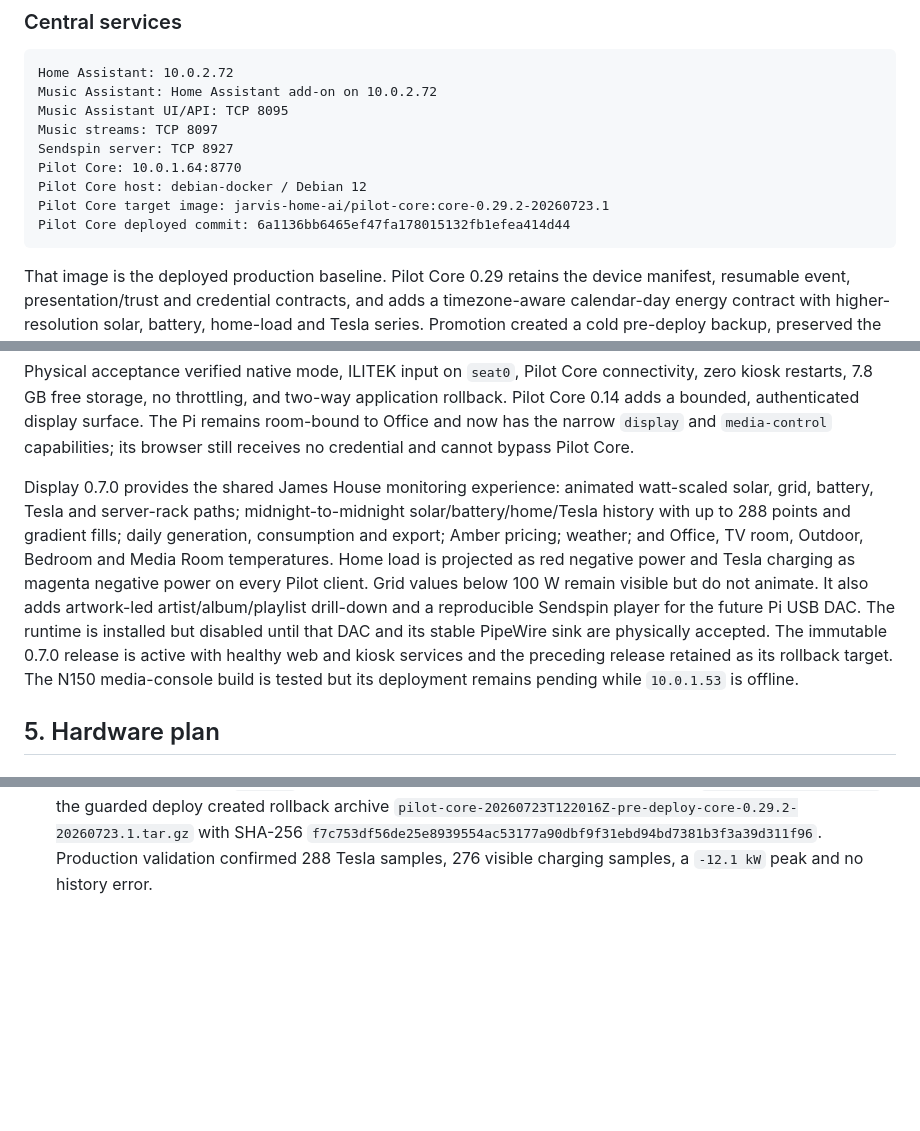
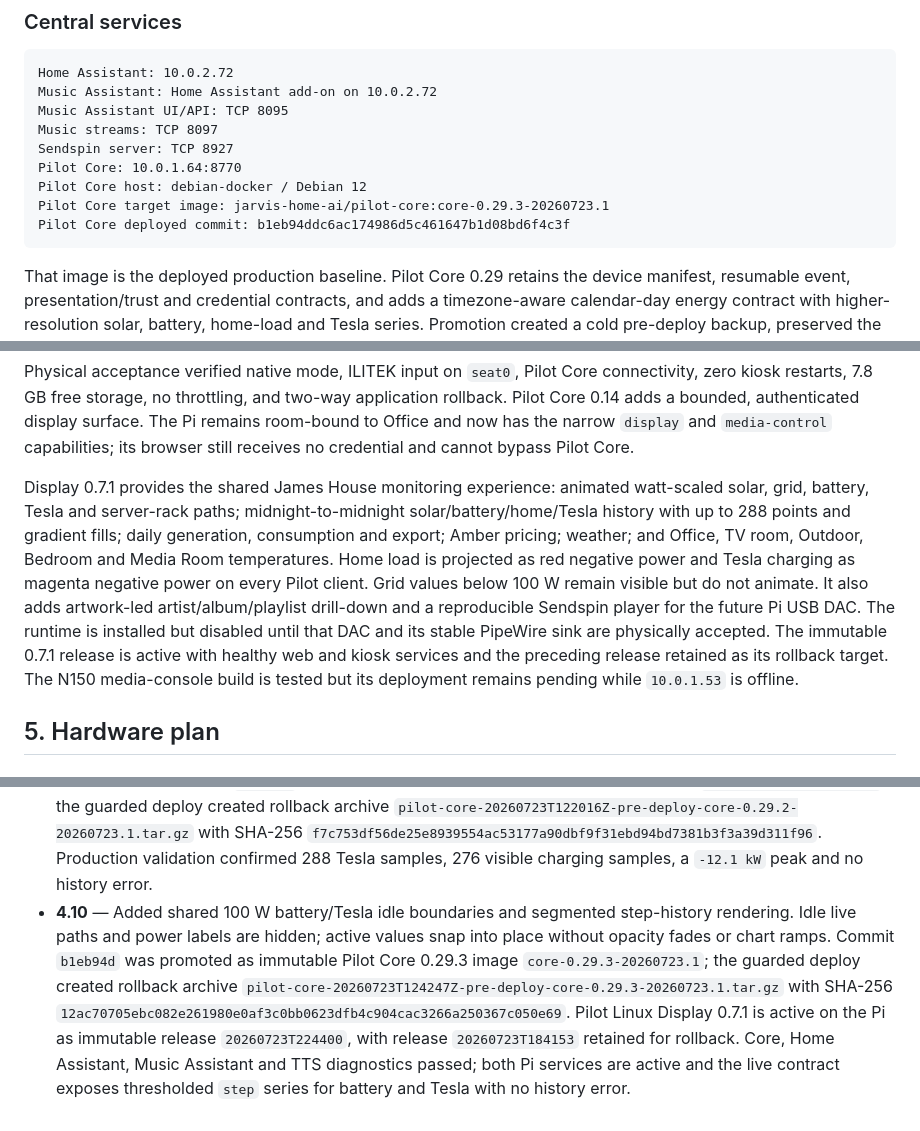
Before and after one commit to jimmy8889/jarvis-home-ai, a Markdown page: docs/PILOT_OS_BLUEPRINT.md, 3 parts joined by grey strips. Drawn GitHub-style; blank space fills up the shorter version.

Commit message:
Record instant flow activation deployment

````diff
--- a/docs/PILOT_OS_BLUEPRINT.md
+++ b/docs/PILOT_OS_BLUEPRINT.md
@@ -111,8 +111,8 @@ Music streams: TCP 8097
 Sendspin server: TCP 8927
 Pilot Core: 10.0.1.64:8770
 Pilot Core host: debian-docker / Debian 12
-Pilot Core target image: jarvis-home-ai/pilot-core:core-0.29.2-20260723.1
-Pilot Core deployed commit: 6a1136bb6465ef47fa178015132fb1efea414d44
+Pilot Core target image: jarvis-home-ai/pilot-core:core-0.29.3-20260723.1
+Pilot Core deployed commit: b1eb94ddc6ac174986d5c461647b1d08bd6f4c3f
 ```
 
 That image is the deployed production baseline. Pilot Core 0.29 retains the
@@ -328,7 +328,7 @@ display surface. The Pi remains room-bound to Office and now has the narrow
 `display` and `media-control` capabilities; its browser still receives no
 credential and cannot bypass Pilot Core.
 
-Display 0.7.0 provides the shared James House
+Display 0.7.1 provides the shared James House
 monitoring experience: animated watt-scaled solar, grid, battery, Tesla and
 server-rack paths; midnight-to-midnight solar/battery/home/Tesla history with
 up to 288 points and gradient fills; daily generation, consumption and export;
@@ -338,7 +338,7 @@ as magenta negative power on every Pilot client. Grid values below 100 W remain
 visible but do not animate. It also adds artwork-led artist/album/playlist drill-down and a
 reproducible Sendspin player for the future Pi USB DAC. The runtime is installed
 but disabled until that DAC and its stable PipeWire sink are physically
-accepted. The immutable 0.7.0 release is active with healthy web and kiosk
+accepted. The immutable 0.7.1 release is active with healthy web and kiosk
 services and the preceding release retained as its rollback target. The N150
 media-console build is tested but its deployment remains pending while
 `10.0.1.53` is offline.
@@ -1180,3 +1180,15 @@ deployed integration, hardware boundary, or milestone status changes.
   SHA-256 `f7c753df56de25e8939554ac53177a90dbf9f31ebd94bd7381b3f3a39d311f96`.
   Production validation confirmed 288 Tesla samples, 276 visible charging
   samples, a `-12.1 kW` peak and no history error.
+- **4.10** — Added shared 100 W battery/Tesla idle boundaries and segmented
+  step-history rendering. Idle live paths and power labels are hidden; active
+  values snap into place without opacity fades or chart ramps. Commit
+  `b1eb94d` was promoted as immutable Pilot Core 0.29.3 image
+  `core-0.29.3-20260723.1`; the guarded deploy created rollback archive
+  `pilot-core-20260723T124247Z-pre-deploy-core-0.29.3-20260723.1.tar.gz` with
+  SHA-256 `12ac70705ebc082e261980e0af3c0bb0623dfb4c904cac3266a250367c050e69`.
+  Pilot Linux Display 0.7.1 is active on the Pi as immutable release
+  `20260723T224400`, with release `20260723T184153` retained for rollback.
+  Core, Home Assistant, Music Assistant and TTS diagnostics passed; both Pi
+  services are active and the live contract exposes thresholded `step` series
+  for battery and Tesla with no history error.
````
Also changed, not shown: other parts of docs/PILOT_OS_BLUEPRINT.md (+1 -1 lines), docs/RASPBERRY_PI_DISPLAY_NODE.md (+7 -4 lines).
